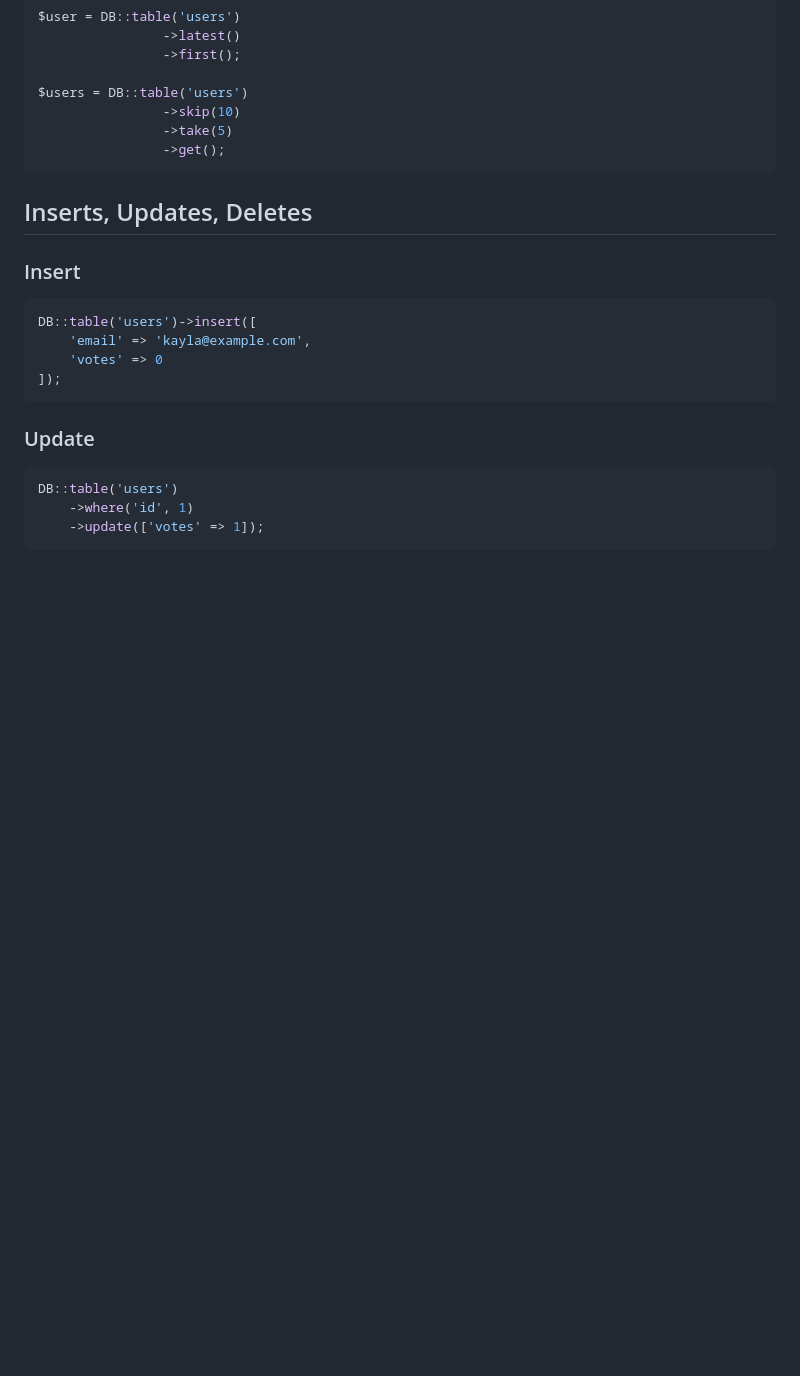
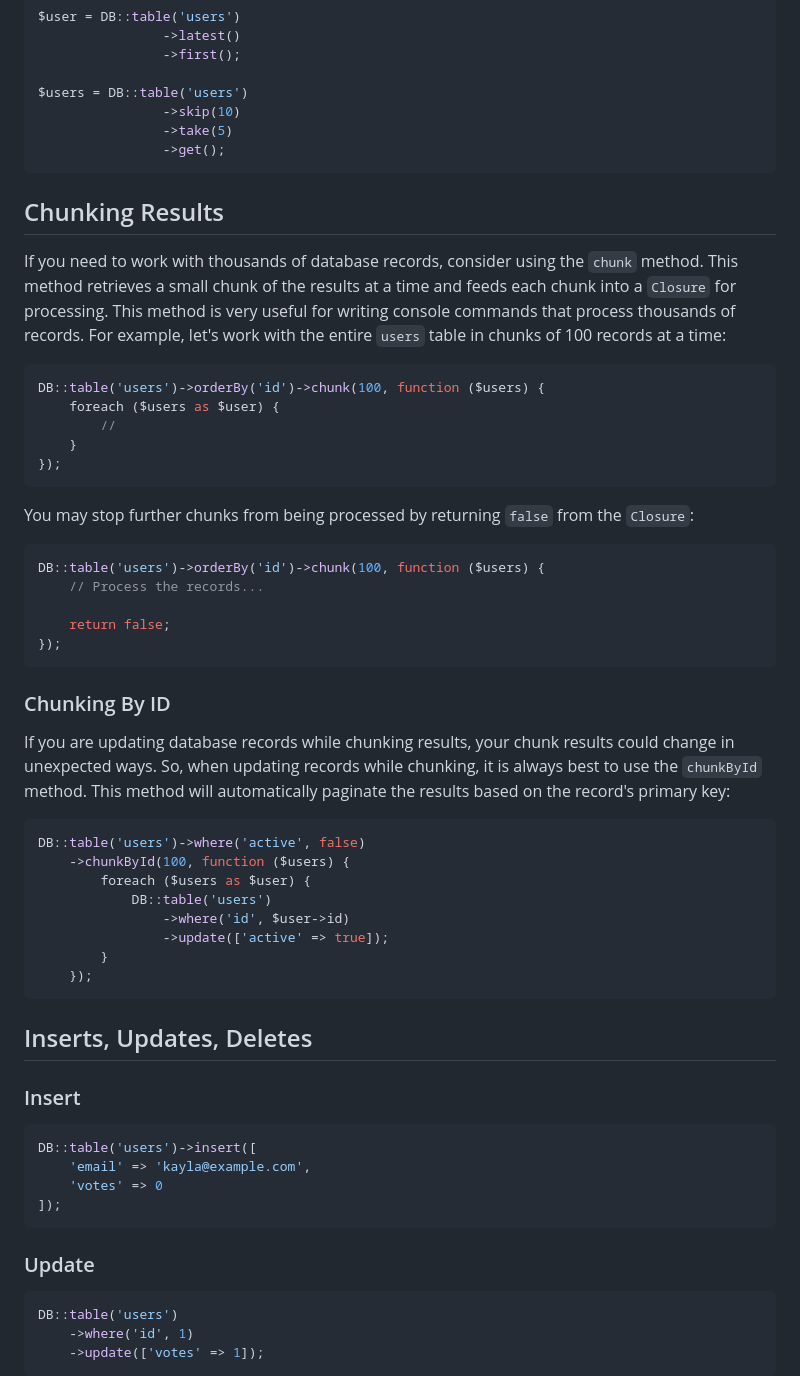
Before and after one commit to celionatti/plugs, a Markdown page: docs/database/query-builder.md, the part around the change. Rendered like a GitHub page; blank space fills up the shorter version.

Commit message:
feat: add documentation for Plugs ORM models and query builder.

````diff
--- a/docs/database/query-builder.md
+++ b/docs/database/query-builder.md
@@ -131,6 +131,43 @@ $users = DB::table('users')
                 ->get();
 ```
 
+## Chunking Results
+
+If you need to work with thousands of database records, consider using the `chunk` method. This method retrieves a small chunk of the results at a time and feeds each chunk into a `Closure` for processing. This method is very useful for writing console commands that process thousands of records. For example, let's work with the entire `users` table in chunks of 100 records at a time:
+
+```php
+DB::table('users')->orderBy('id')->chunk(100, function ($users) {
+    foreach ($users as $user) {
+        //
+    }
+});
+```
+
+You may stop further chunks from being processed by returning `false` from the `Closure`:
+
+```php
+DB::table('users')->orderBy('id')->chunk(100, function ($users) {
+    // Process the records...
+
+    return false;
+});
+```
+
+### Chunking By ID
+
+If you are updating database records while chunking results, your chunk results could change in unexpected ways. So, when updating records while chunking, it is always best to use the `chunkById` method. This method will automatically paginate the results based on the record's primary key:
+
+```php
+DB::table('users')->where('active', false)
+    ->chunkById(100, function ($users) {
+        foreach ($users as $user) {
+            DB::table('users')
+                ->where('id', $user->id)
+                ->update(['active' => true]);
+        }
+    });
+```
+
 ## Inserts, Updates, Deletes
 
 ### Insert
````
Also changed, not shown: docs/database/models.md (+12 -0 lines).
